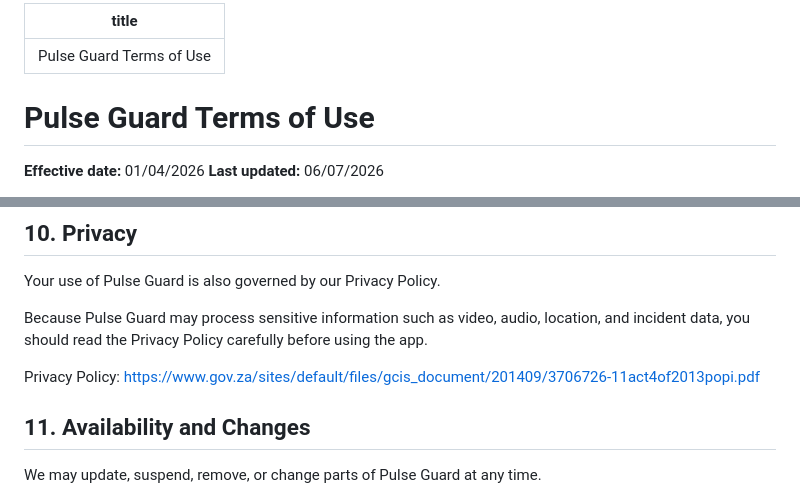
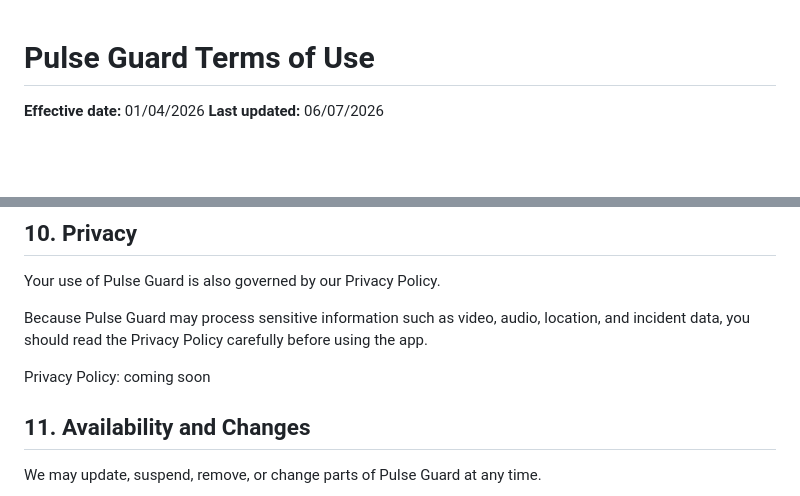
Before and after one commit to Bukho-Mabhula/pulse-guard-terms-of-use, a Markdown page: index.md, 2 parts joined by grey strips. Drawn GitHub-style; blank space fills up the shorter version.

```diff
--- a/index.md
+++ b/index.md
@@ -1,6 +1,3 @@
----
-title: Pulse Guard Terms of Use
----
 
 # Pulse Guard Terms of Use
 
@@ -87,7 +84,7 @@ Your use of Pulse Guard is also governed by our Privacy Policy.
 
 Because Pulse Guard may process sensitive information such as video, audio, location, and incident data, you should read the Privacy Policy carefully before using the app.
 
-Privacy Policy: https://www.gov.za/sites/default/files/gcis_document/201409/3706726-11act4of2013popi.pdf
+Privacy Policy: coming soon
 
 ## 11. Availability and Changes
 
```
